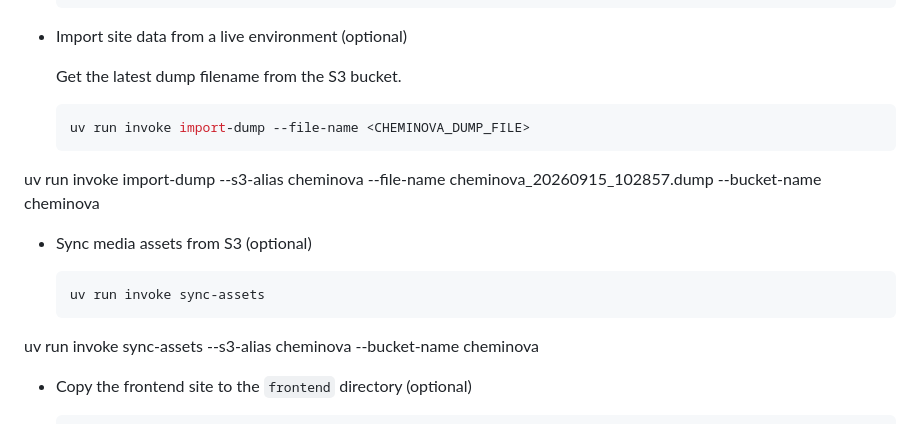
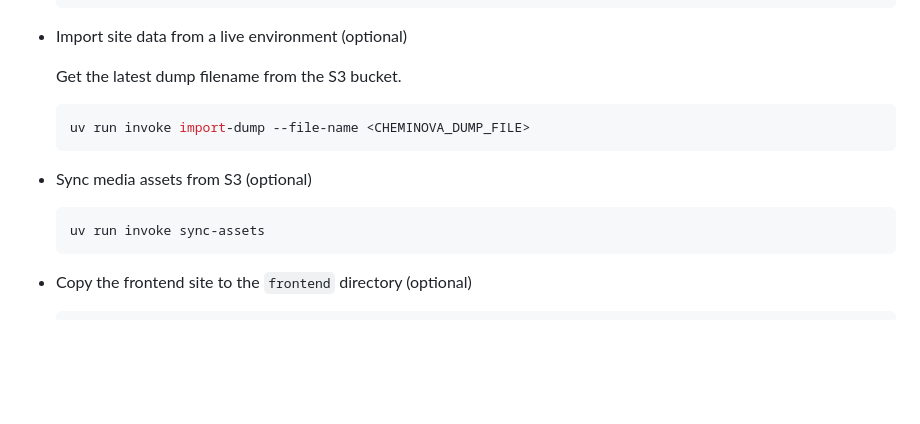
Before and after one commit to artcom/cheminova-backend, a Markdown page: README.md, the part around the change. Drawn GitHub-style; blank space fills up the shorter version.

````diff
--- a/README.md
+++ b/README.md
@@ -120,17 +120,11 @@ cd cheminova-backend
   uv run invoke import-dump --file-name <CHEMINOVA_DUMP_FILE>
   ```
 
-uv run invoke import-dump --s3-alias cheminova --file-name cheminova_20260915_102857.dump --bucket-name cheminova
-
-
-
 - Sync media assets from S3 (optional)
 
   ```bash
   uv run invoke sync-assets
   ```
-
-uv run invoke sync-assets --s3-alias cheminova --bucket-name cheminova
 
 - Copy the frontend site to the `frontend` directory (optional)
 
````
